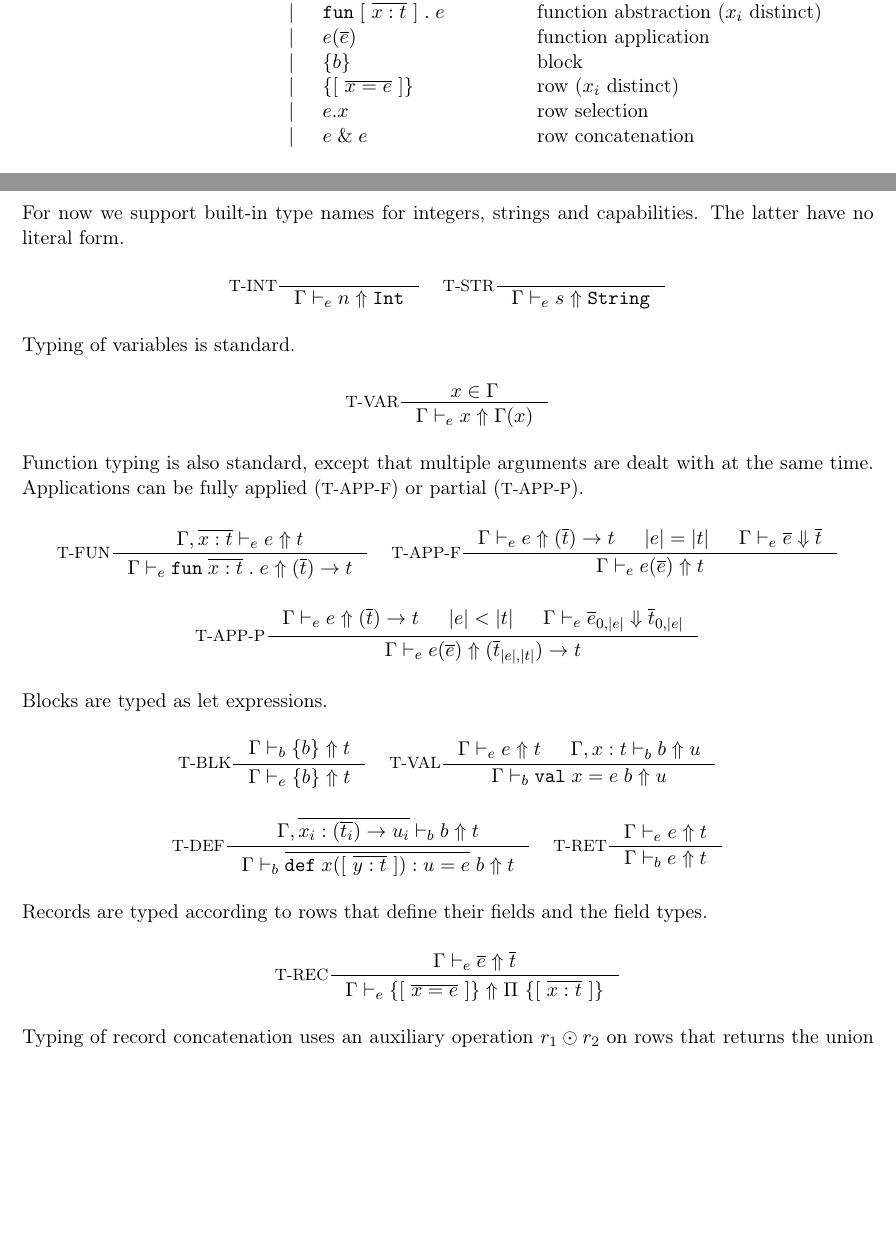
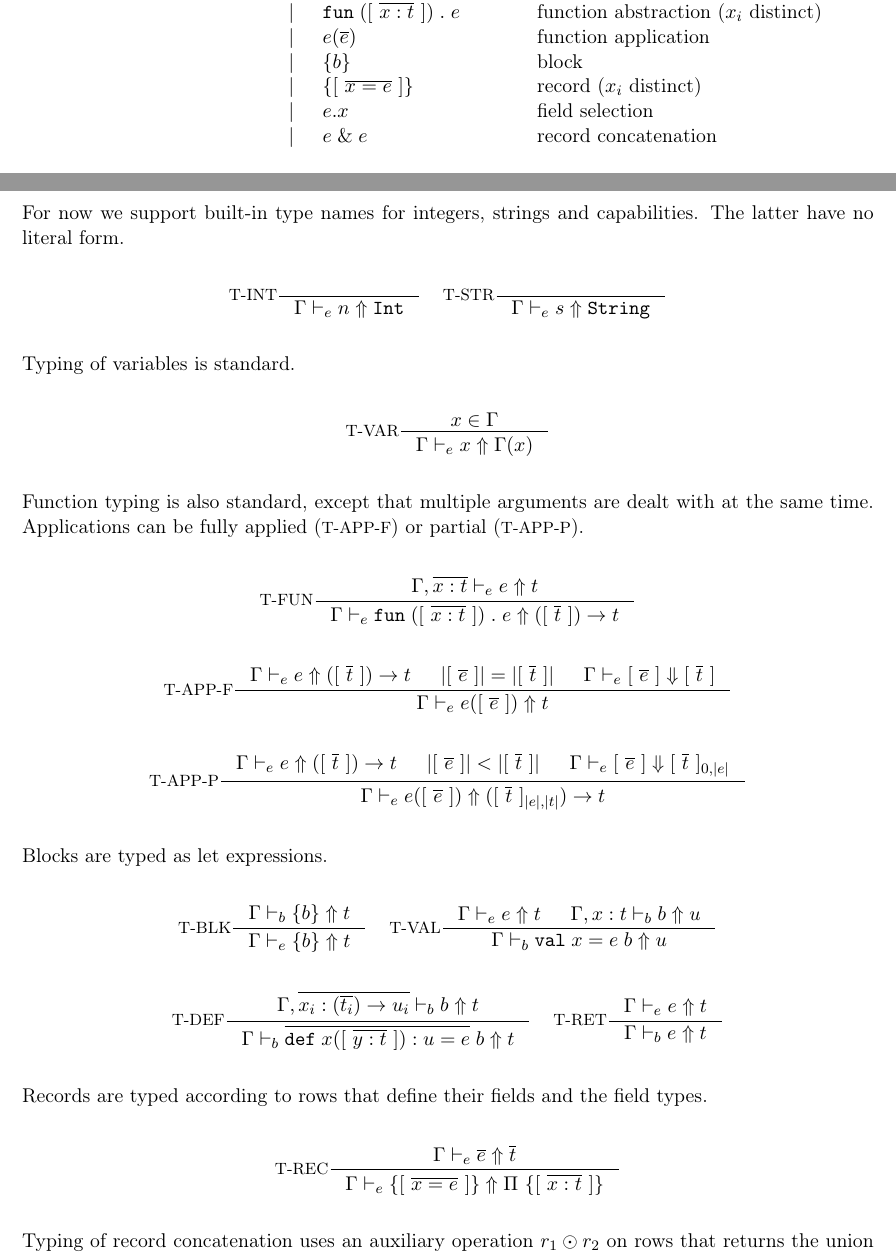
Before and after one commit to inkytonik/cooma, a LaTeX document (doc/theory.tex): two parts of pages 2 and 4 of 11 before the commit and two parts of pages 2 and 4 of 12 after it, joined at a grey line, cut so that both start at the same text, the shorter picture padded with empty space. Compiled offline with pdfLaTeX.

Commit message:
Fixes for theory doc
- clarify record vs row in syntax description
- fix bug in record sub-typing rule
- fix typos infunction and application rules

```diff
--- a/doc/theory.tex
+++ b/doc/theory.tex
@@ -102,9 +102,9 @@ x, y & \in & \text{variable} \\
   &   & |   & \fune{\repz{\arge{x}{t}}}{e}   & \text{function abstraction ($x_i$ distinct)} \\
   &   & |   & \appe{e}{\repo{e}}             & \text{function application} \\
   &   & |   & \blke{b}                      & \text{block} \\
-  &   & |   & \rowe{x}{e}                   & \text{row ($x_i$ distinct)} \\
-  &   & |   & \sele{e}{x}                   & \text{row selection} \\
-  &   & |   & \ande{e}{e}                   & \text{row concatenation} \\
+  &   & |   & \rowe{x}{e}                   & \text{record ($x_i$ distinct)} \\
+  &   & |   & \sele{e}{x}                   & \text{field selection} \\
+  &   & |   & \ande{e}{e}                   & \text{record concatenation} \\
 \\
 \text{block expression}
   & b & ::= & \valdef{x}{e}{b}                 & \text{value definition} \\
@@ -282,21 +282,22 @@ Typing of variables is standard.
 Function typing is also standard, except that multiple arguments are dealt with at the same time.
 Applications can be fully applied (\rulename{T-APP-F}) or partial (\rulename{T-APP-P}).
 
-\begin{rules}{cc}
+\begin{rules}{c}
 
 \inference[T-FUN]{
   \infe{\consc{\Gamma}{\bnds{x}{t}}}{e}{t}
 }{
-  \infe{\Gamma}{\fune{\repo{\arge{x}{t}}}{e}}{\funty{\repo{t}}{t}}
+  \infe{\Gamma}{\fune{\repz{\arge{x}{t}}}{e}}{\funty{\repz{t}}{t}}
 }
 
-&
+\end{rules}
 
+\begin{rules}{c}
 \inference[T-APP-F]{
-  \infe{\Gamma}{e}{\funty{\repo{t}}{t}} & \len{e} = \len{t} &
-  \chke{\Gamma}{\repo{e}}{\repo{t}}
+  \infe{\Gamma}{e}{\funty{\repz{t}}{t}} & \len{\repz{e}} = \len{\repz{t}} &
+  \chke{\Gamma}{\repz{e}}{\repz{t}}
 }{
-  \infe{\Gamma}{\appe{e}{\repo{e}}}{t}
+  \infe{\Gamma}{\appe{e}{\repz{e}}}{t}
 }
 
 \end{rules}
@@ -304,10 +305,10 @@ Applications can be fully applied (\rulename{T-APP-F}) or partial (\rulename{T-A
 \begin{rules}{c}
 
 \inference[T-APP-P]{
-  \infe{\Gamma}{e}{\funty{\repo{t}}{t}} & \len{e} < \len{t} &
-  \chke{\Gamma}{\sub{\repo{e}}{0}{\len{e}}}{\sub{\repo{t}}{0}{\len{e}}}
+  \infe{\Gamma}{e}{\funty{\repz{t}}{t}} & \len{\repz{e}} < \len{\repz{t}} &
+  \chke{\Gamma}{\repz{e}}{\sub{\repz{t}}{0}{\len{e}}}
 }{
-  \infe{\Gamma}{\appe{e}{\repo{e}}}{\funty{\sub{\repo{t}}{\len{e}}{\len{t}}}{t}}
+  \infe{\Gamma}{\appe{e}{\repz{e}}}{\funty{\sub{\repz{t}}{\len{e}}{\len{t}}}{t}}
 }
 
 \end{rules}
```
Also changed, not shown: doc/theory.tex (4 more changed lines).
